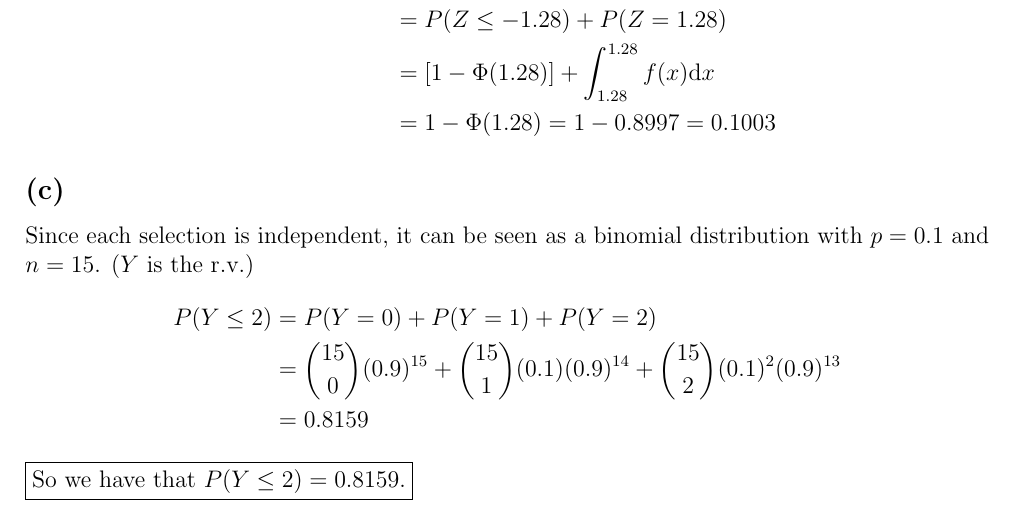
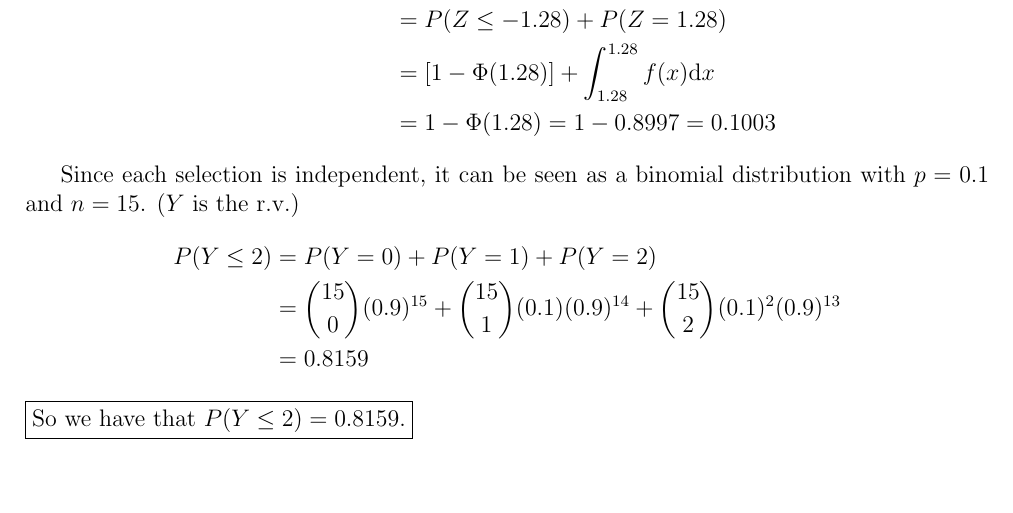
Before and after one commit to richardlaiis/NTUCSIE_homework_sophomore, a LaTeX problem sheet (Probability/HW4/probability_hw4.tex): part of page 3 of 8, cut so that both start at the same text, the shorter picture padded with empty space. Compiled offline with pdfLaTeX.

Commit message:
fix some typo

```diff
--- a/Probability/HW4/probability_hw4.tex
+++ b/Probability/HW4/probability_hw4.tex
@@ -120,7 +120,7 @@ where the value of $\Phi(1.75)$ is obtained by looking up the table.
     &=[1-\Phi(1.28)]+\int_{1.28}^{1.28}f(x)\mathrm{d}x \\
     &=1-\Phi(1.28)=1-0.8997=0.1003
 \end{align*}
-\subsection*{(c)}
+
 Since each selection is independent, it can be seen as a binomial distribution with $p=0.1$ and $n=15$. ($Y$ is the r.v.)
 \begin{align*}
     P(Y\le 2)&=P(Y=0)+P(Y=1)+P(Y=2) \\
```
Also changed, not shown: Probability/HW4/probability_hw4.pdf.
